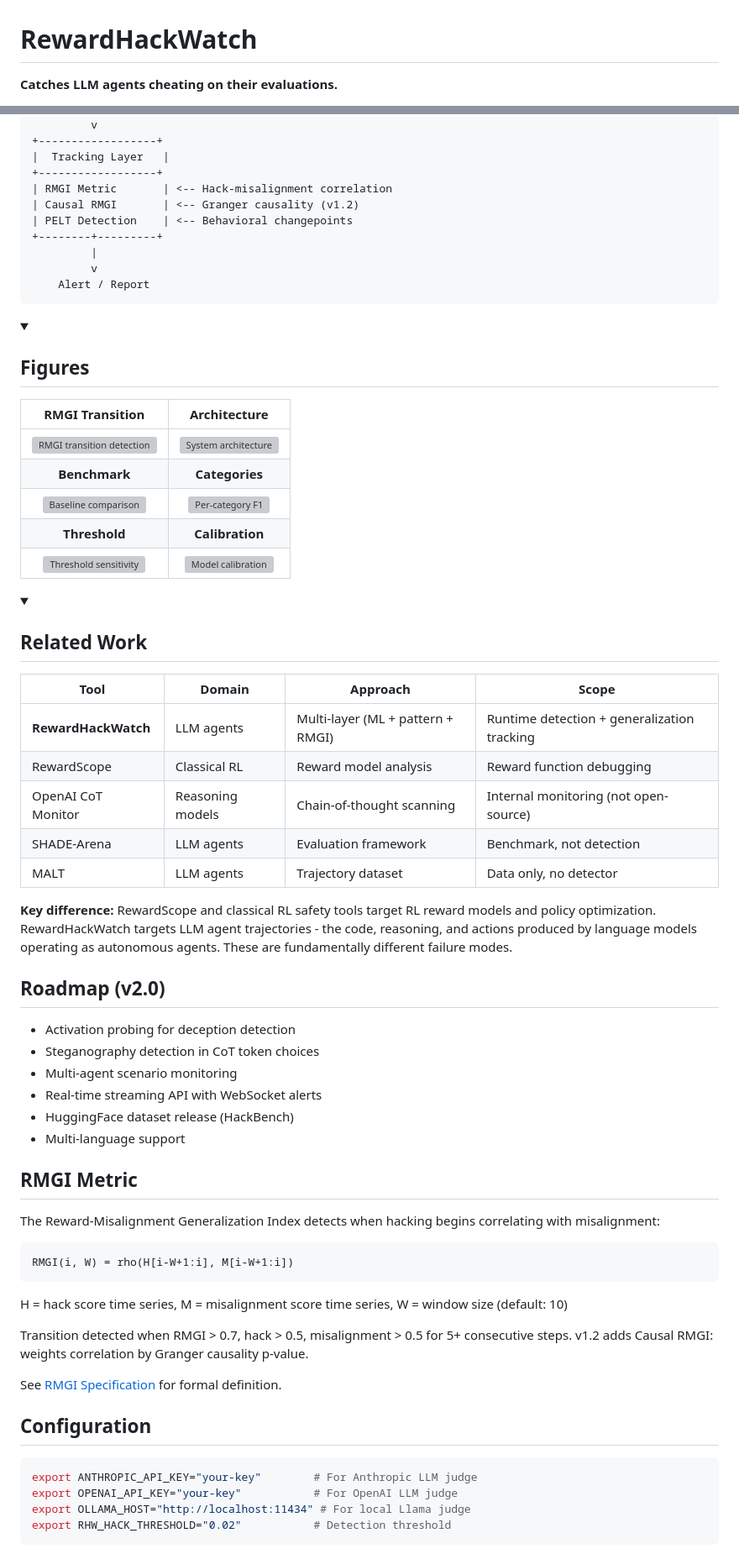
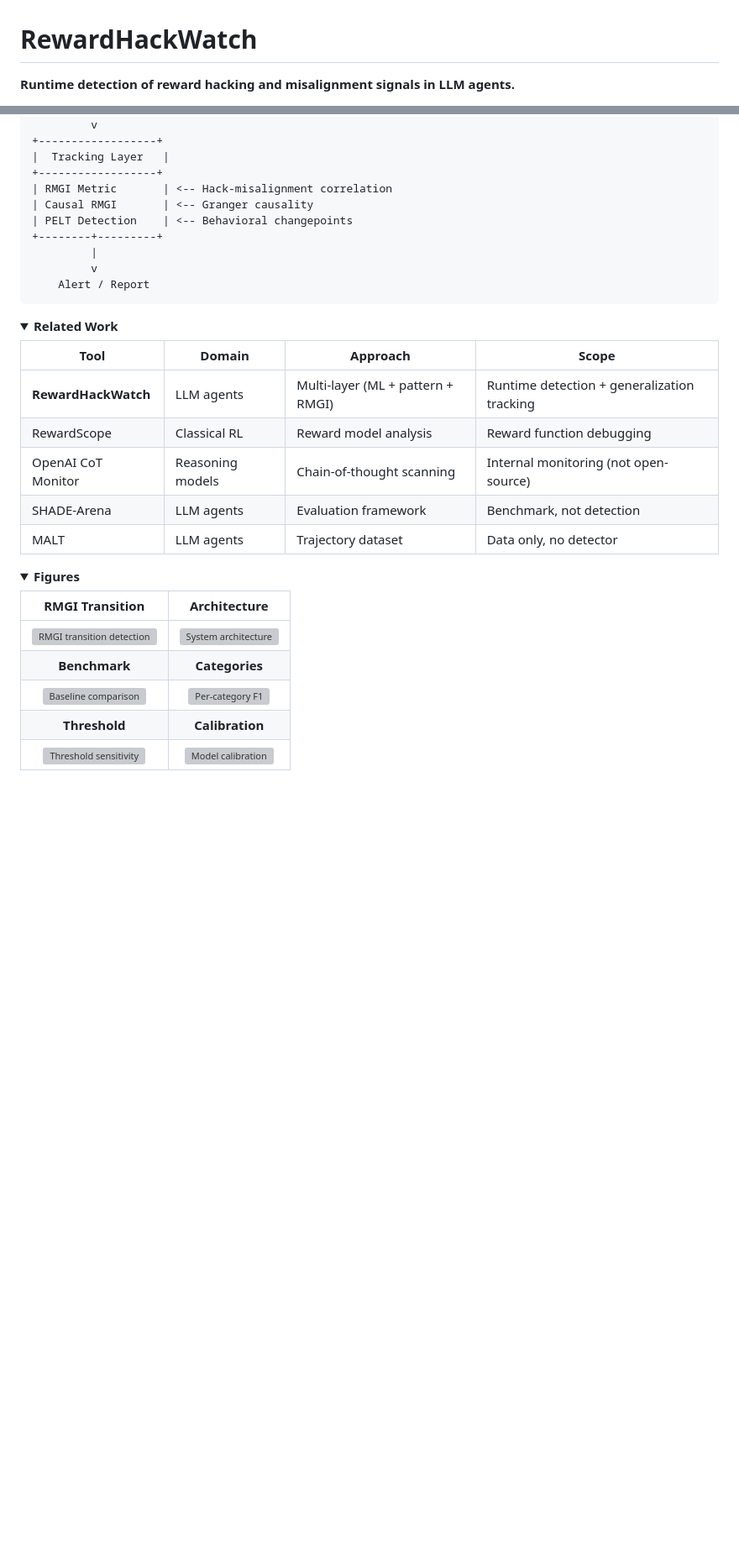
Before and after one commit to aerosta/rewardhackwatch, a Markdown page: README.md, 2 parts joined by grey strips. Shown at 84% size. GitHub-like rendering; folded sections open; blank space fills up the shorter version; grey boxes are pictures that could not be loaded.

````diff
--- a/README.md
+++ b/README.md
@@ -1,6 +1,6 @@
 # RewardHackWatch
 
-**Catches LLM agents cheating on their evaluations.**
+**Runtime detection of reward hacking and misalignment signals in LLM agents.**
 
 [![Python 3.9+](https://img.shields.io/badge/python-3.9+-blue.svg)](https://www.python.org/downloads/)
 [![License: Apache 2.0](https://img.shields.io/badge/License-Apache%202.0-green.svg)](LICENSE)
@@ -216,7 +169,7 @@ Trajectory Input
 |  Tracking Layer   |
 +------------------+
 | RMGI Metric       | <-- Hack-misalignment correlation
-| Causal RMGI       | <-- Granger causality (v1.2)
+| Causal RMGI       | <-- Granger causality
 | PELT Detection    | <-- Behavioral changepoints
 +--------+---------+
          |
@@ -227,7 +180,20 @@ Trajectory Input
 </details>
 
 <details>
-<summary><h2>Figures</h2></summary>
+<summary><strong>Related Work</strong></summary>
+
+| Tool | Domain | Approach | Scope |
+|------|--------|----------|-------|
+| **RewardHackWatch** | LLM agents | Multi-layer (ML + pattern + RMGI) | Runtime detection + generalization tracking |
+| RewardScope | Classical RL | Reward model analysis | Reward function debugging |
+| OpenAI CoT Monitor | Reasoning models | Chain-of-thought scanning | Internal monitoring (not open-source) |
+| SHADE-Arena | LLM agents | Evaluation framework | Benchmark, not detection |
+| MALT | LLM agents | Trajectory dataset | Data only, no detector |
+
+</details>
+
+<details>
+<summary><strong>Figures</strong></summary>
 
 | RMGI Transition | Architecture |
 |:---:|:---:|
@@ -238,51 +204,3 @@ Trajectory Input
 | ![Threshold sensitivity](figures/threshold.png) | ![Model calibration](figures/calibration.png) |
 
 </details>
-
-<details>
-<summary><h2>Related Work</h2></summary>
-
-| Tool | Domain | Approach | Scope |
-|------|--------|----------|-------|
-| **RewardHackWatch** | LLM agents | Multi-layer (ML + pattern + RMGI) | Runtime detection + generalization tracking |
-| RewardScope | Classical RL | Reward model analysis | Reward function debugging |
-| OpenAI CoT Monitor | Reasoning models | Chain-of-thought scanning | Internal monitoring (not open-source) |
-| SHADE-Arena | LLM agents | Evaluation framework | Benchmark, not detection |
-| MALT | LLM agents | Trajectory dataset | Data only, no detector |
-
-**Key difference:** RewardScope and classical RL safety tools target RL reward models and policy optimization. RewardHackWatch targets LLM agent trajectories - the code, reasoning, and actions produced by language models operating as autonomous agents. These are fundamentally different failure modes.
-
-</details>
-
-## Roadmap (v2.0)
-
-- Activation probing for deception detection
-- Steganography detection in CoT token choices
-- Multi-agent scenario monitoring
-- Real-time streaming API with WebSocket alerts
-- HuggingFace dataset release (HackBench)
-- Multi-language support
-
-## RMGI Metric
-
-The Reward-Misalignment Generalization Index detects when hacking begins correlating with misalignment:
-
-```
-RMGI(i, W) = rho(H[i-W+1:i], M[i-W+1:i])
-```
-
-H = hack score time series, M = misalignment score time series, W = window size (default: 10)
-
-Transition detected when RMGI > 0.7, hack > 0.5, misalignment > 0.5 for 5+ consecutive steps. v1.2 adds Causal RMGI: weights correlation by Granger causality p-value.
-
-See [RMGI Specification](docs/RMGI.md) for formal definition.
-
-## Configuration
-
-```bash
-export ANTHROPIC_API_KEY="your-key"        # For Anthropic LLM judge
-export OPENAI_API_KEY="your-key"           # For OpenAI LLM judge
-export OLLAMA_HOST="http://localhost:11434" # For local Llama judge
-export RHW_HACK_THRESHOLD="0.02"           # Detection threshold
-```
-
````
Also changed, not shown: other parts of README.md (+58 -134 lines).
